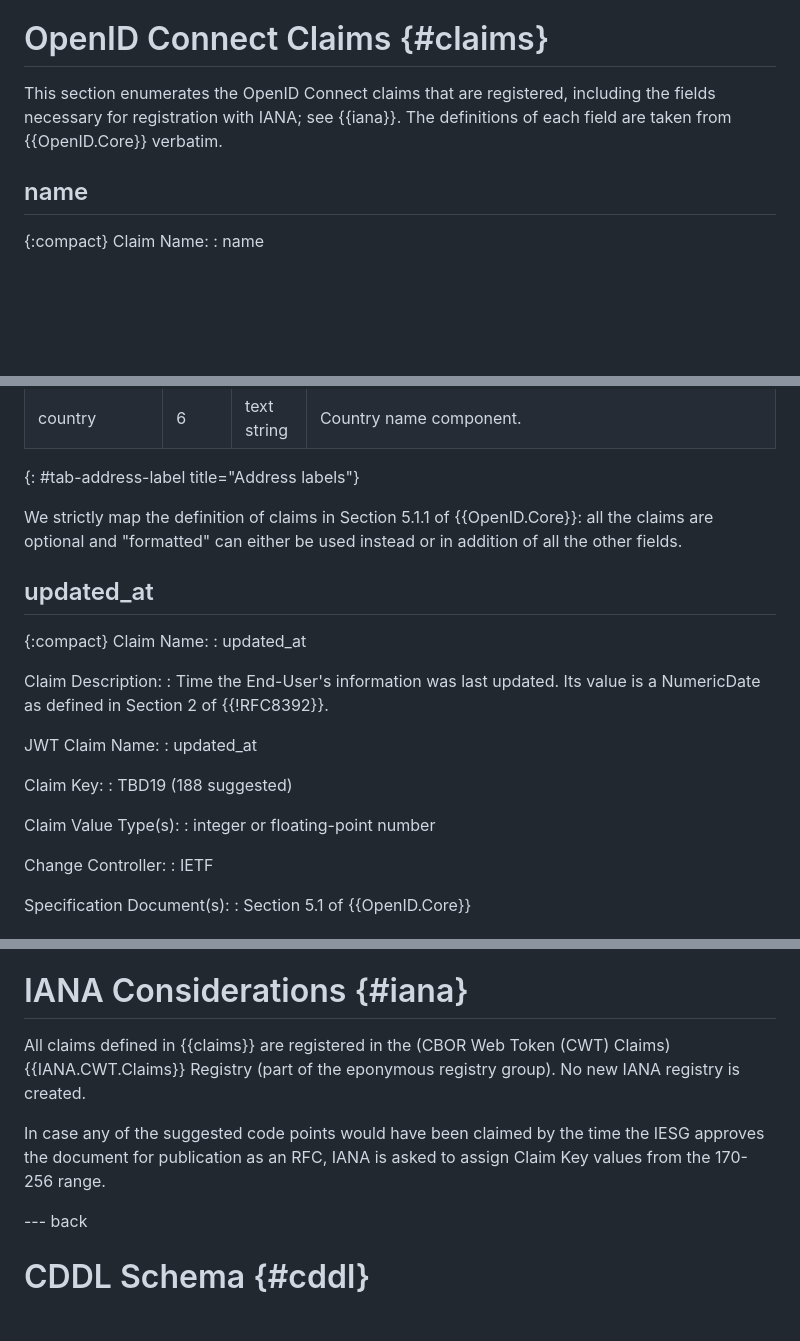
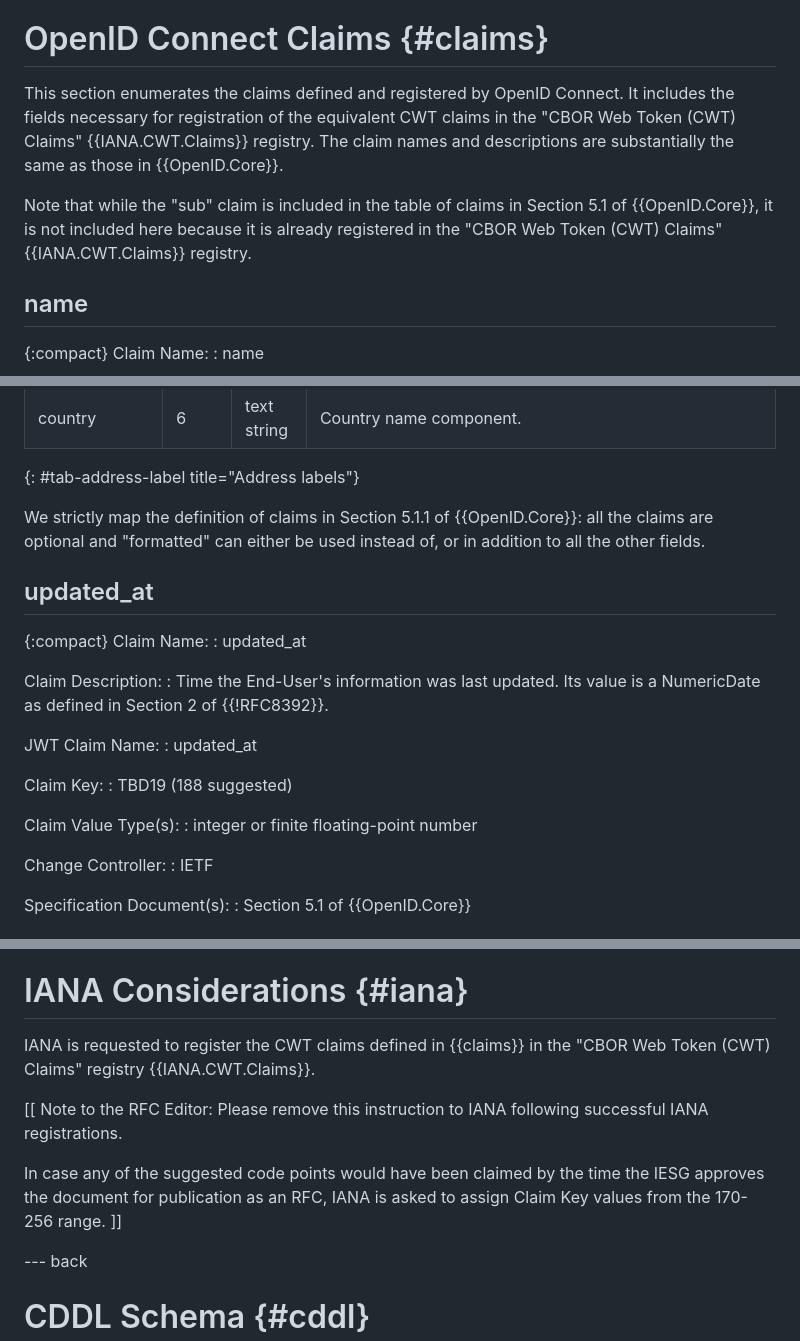
Before and after one commit to ietf-wg-spice/draft-ietf-spice-oidc-cwt, a Markdown page: draft-ietf-spice-oidc-cwt.md, 3 parts joined by grey strips. Rendered like a GitHub page; blank space fills up the shorter version.

```diff
--- a/draft-ietf-spice-oidc-cwt.md
+++ b/draft-ietf-spice-oidc-cwt.md
@@ -73,7 +73,15 @@ OpenID Connect {{OpenID.Core}} is an authentication standard including standard
 
 # OpenID Connect Claims {#claims}
 
-This section enumerates the OpenID Connect claims that are registered, including the fields necessary for registration with IANA; see {{iana}}.  The definitions of each field are taken from {{OpenID.Core}} verbatim.
+This section enumerates the claims defined and registered by OpenID Connect.
+It includes the fields necessary for registration of the equivalent CWT claims
+in the "CBOR Web Token (CWT) Claims" {{IANA.CWT.Claims}} registry.
+The claim names and descriptions are substantially the same as those in {{OpenID.Core}}.
+
+Note that while the "sub" claim is included in the table of claims in
+Section 5.1 of {{OpenID.Core}},
+it is not included here because it is already registered
+in the "CBOR Web Token (CWT) Claims" {{IANA.CWT.Claims}} registry.
 
 ## name
 
@@ -532,7 +540,7 @@ To further reduce the size of this prevalent and large claim, these unsigned int
 | country        | 6     | text string | Country name component. |
 {: #tab-address-label title="Address labels"}
 
-We strictly map the definition of claims in Section 5.1.1 of {{OpenID.Core}}: all the claims are optional and "formatted" can either be used instead or in addition of all the other fields.
+We strictly map the definition of claims in Section 5.1.1 of {{OpenID.Core}}: all the claims are optional and "formatted" can either be used instead of, or in addition to all the other fields.
 
 
 ## updated_at
@@ -551,7 +559,7 @@ Claim Key:
 : TBD19 (188 suggested)
 
 Claim Value Type(s):
-: integer or floating-point number
+: integer or finite floating-point number
 
 Change Controller:
 : IETF
@@ -565,9 +573,13 @@ This document registers existing OpenID Connect standard claims already used in
 
 # IANA Considerations {#iana}
 
-All claims defined in {{claims}} are registered in the (CBOR Web Token (CWT) Claims) {{IANA.CWT.Claims}} Registry (part of the eponymous registry group). No new IANA registry is created.
+IANA is requested to register the CWT claims defined in {{claims}} in the
+"CBOR Web Token (CWT) Claims" registry {{IANA.CWT.Claims}}.
+
+[[ Note to the RFC Editor:  Please remove this instruction to IANA following successful IANA registrations.
 
 In case any of the suggested code points would have been claimed by the time the IESG approves the document for publication as an RFC, IANA is asked to assign Claim Key values from the 170-256 range.
+]]
 
 --- back
 
```
Also changed, not shown: other parts of draft-ietf-spice-oidc-cwt.md (+10 -5 lines).
